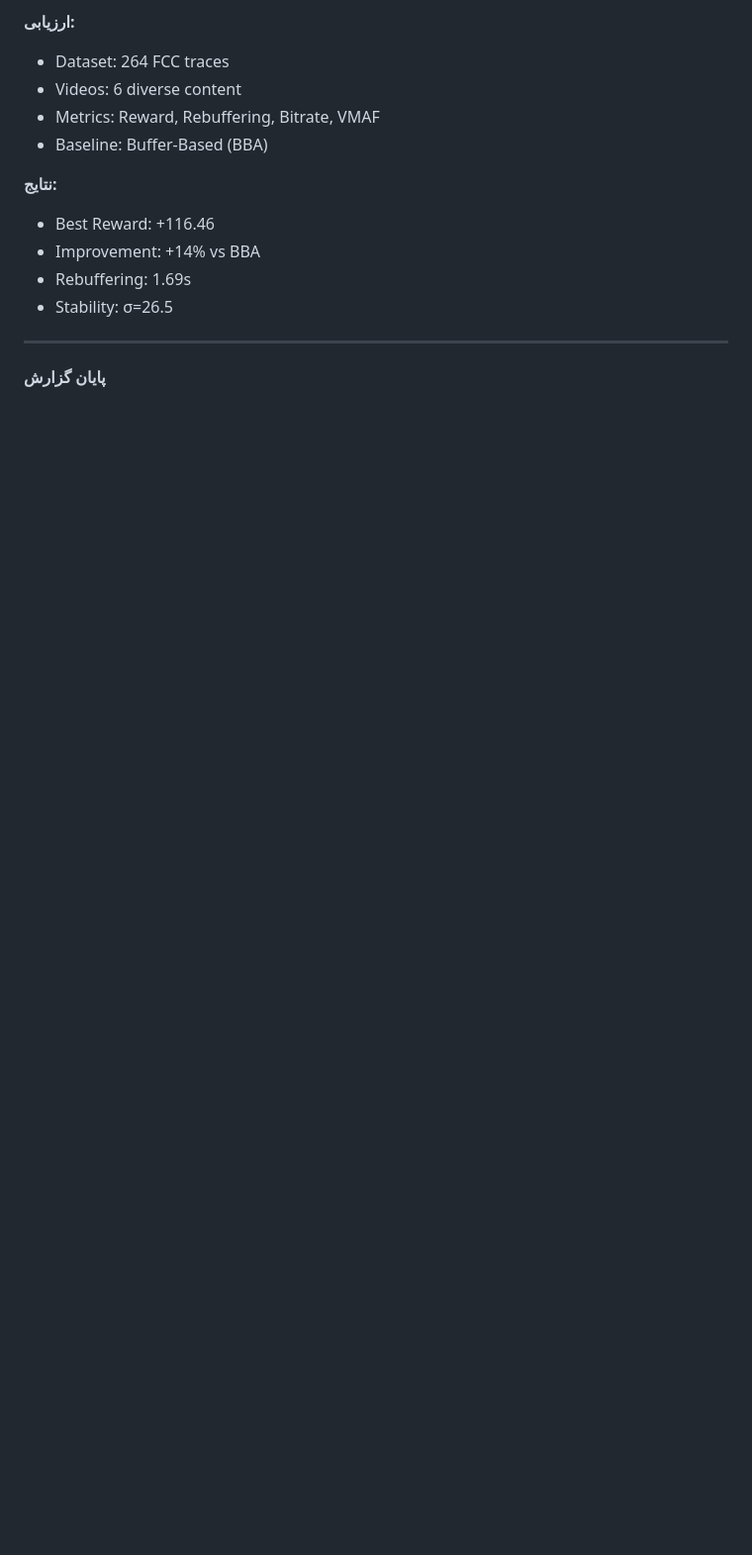
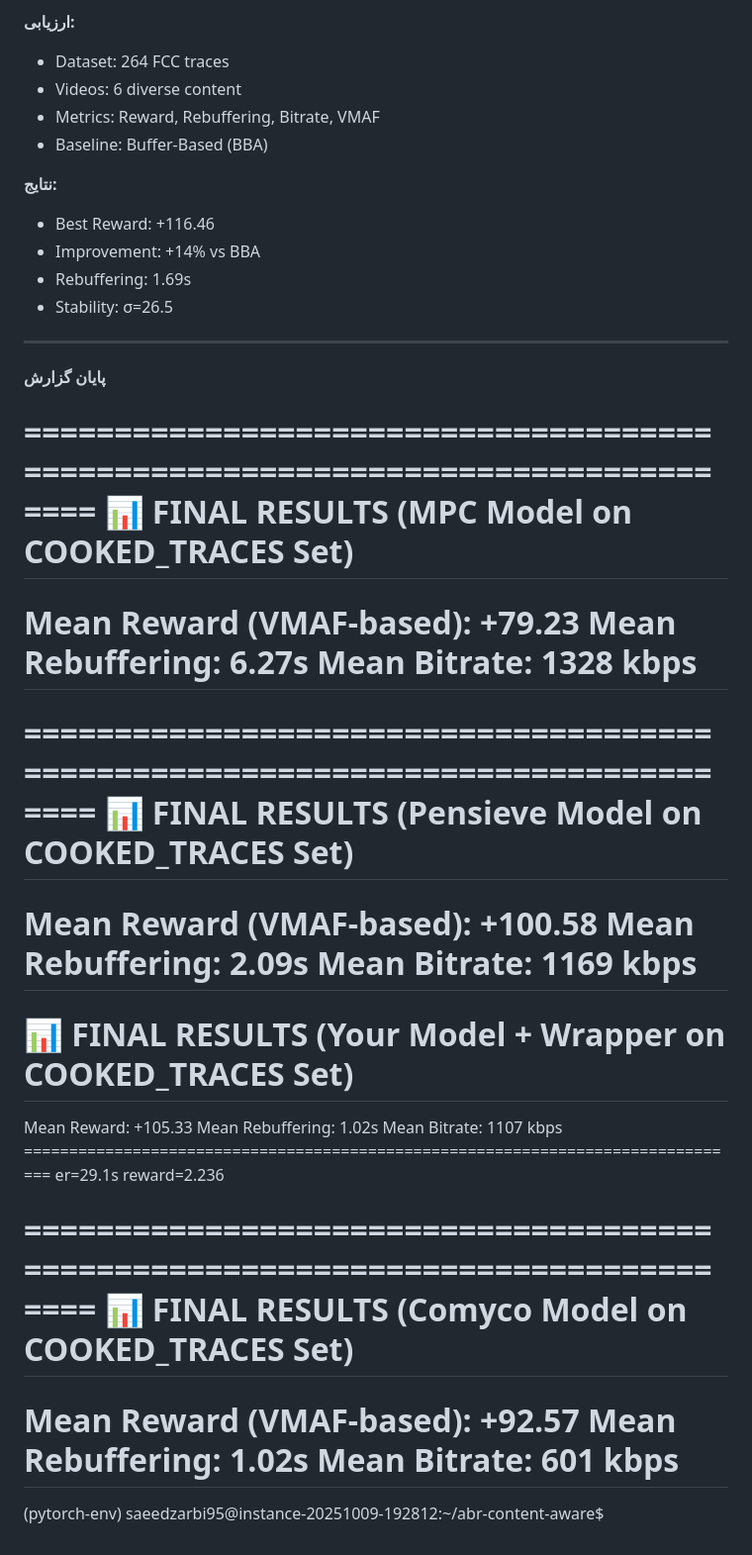
Before and after one commit to saeedzarbi/ABR-Awareness, a Markdown page: read.md, the part around the change. Shown at 99% size. GitHub-like rendering; blank space fills up the shorter version.

Commit message:
Add final results section for evaluation metrics in read.md
- Included detailed final results for various models (MPC, Pensieve, Your Model + Wrapper, Comyco) on the COOKED_TRACES set.
- Metrics reported include Mean Reward (VMAF-based), Mean Rebuffering, and Mean Bitrate for each model, enhancing the documentation of evaluation outcomes.

```diff
--- a/read.md
+++ b/read.md
@@ -441,3 +441,36 @@ Buffer-Based (BBA):
 ---
 
 **پایان گزارش**
+
+
+
+================================================================================
+📊 FINAL RESULTS (MPC Model on COOKED_TRACES Set)
+================================================================================
+  Mean Reward (VMAF-based):   +79.23
+  Mean Rebuffering:             6.27s
+  Mean Bitrate:                 1328 kbps
+================================================================================
+================================================================================
+📊 FINAL RESULTS (Pensieve Model on COOKED_TRACES Set)
+================================================================================
+  Mean Reward (VMAF-based):  +100.58
+  Mean Rebuffering:             2.09s
+  Mean Bitrate:                 1169 kbps
+================================================================================
+📊 FINAL RESULTS (Your Model + Wrapper on COOKED_TRACES Set)
+================================================================================
+  Mean Reward:         +105.33
+  Mean Rebuffering:       1.02s
+  Mean Bitrate:           1107 kbps
+================================================================================ er=29.1s reward=2.236
+
+
+================================================================================
+📊 FINAL RESULTS (Comyco Model on COOKED_TRACES Set)
+================================================================================
+  Mean Reward (VMAF-based):   +92.57
+  Mean Rebuffering:             1.02s
+  Mean Bitrate:                  601 kbps
+================================================================================
+(pytorch-env) saeedzarbi95@instance-20251009-192812:~/abr-content-aware$
```
